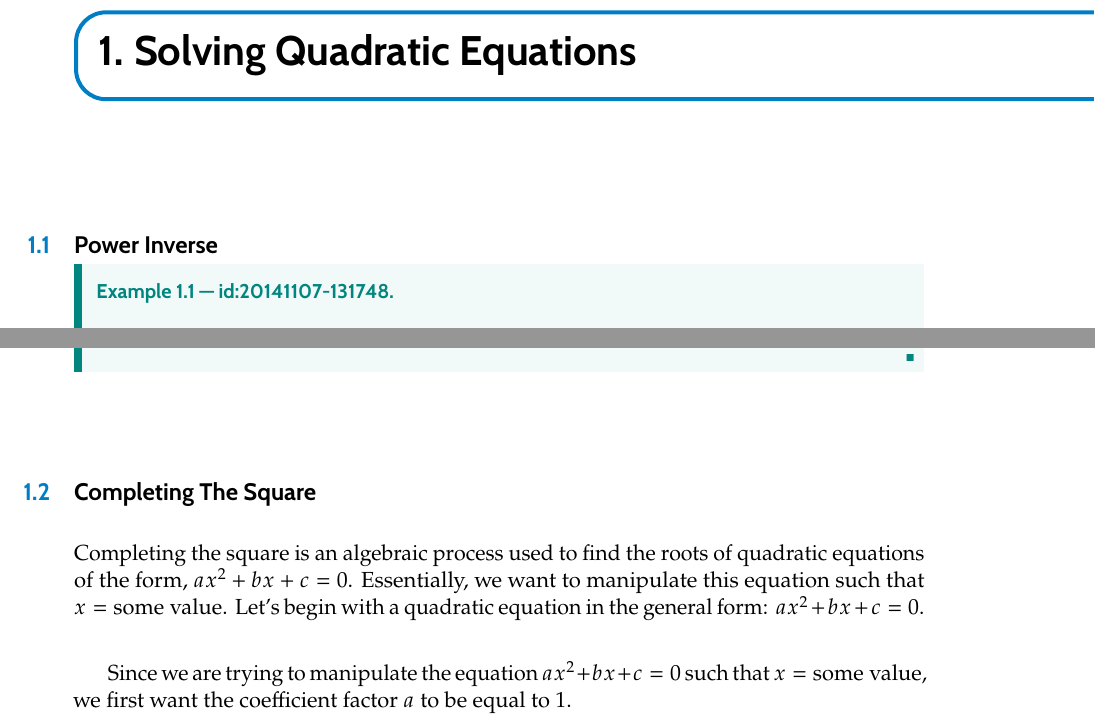
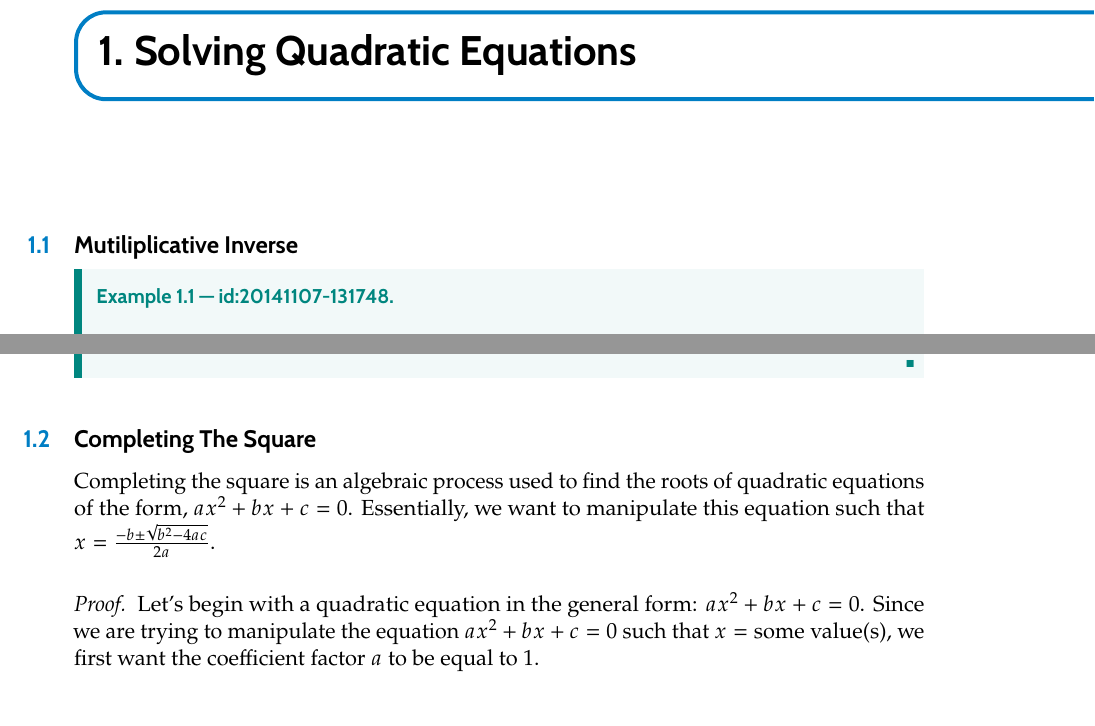
Before and after one commit to latexstudio/MathNoteBook, a LaTeX thesis (algebra-solve-deg2polynomials.tex): two parts of pages 1 and 2 of 6, joined at a grey line, cut so that both start at the same text. Compiled offline with pdfLaTeX.

Commit message:
Small fixes to completing the square note

```diff
--- a/algebra-solve-deg2polynomials.tex
+++ b/algebra-solve-deg2polynomials.tex
@@ -12,7 +12,7 @@
 %-=-=-=-=-=-=-=-=-=-=-=-=-=-=-=-=-=-=-=-=-=-=-=-=
 %	SECTION:
 %-=-=-=-=-=-=-=-=-=-=-=-=-=-=-=-=-=-=-=-=-=-=-=-=
-\section{Power Inverse}\index{Solving Quadratic Equations! Power Inverse}
+\section{Mutiliplicative Inverse}\index{Solving Quadratic Equations! Multiplicative Inverse}
 %-=-=-= EXAMPLE
 \begin{example}[id:20141107-131748] \label{20141107-131748} \index{Example!20141107-131748} \hfill \\
 
@@ -113,9 +116,11 @@ example \ref{20151012-190708}-20151012-190708
 %-=-=-=-=-=-=-=-=-=-=-=-=-=-=-=-=-=-=-=-=-=-=-=-=
 \section{Completing The Square}\index{Solving Quadratic Equations! Completing the Square}
 
-Completing the square is an algebraic process used to find the roots of quadratic equations of the form, $ax^2+bx+c=0$.   Essentially, we want to manipulate this equation such that $x=\text{some value}$.  Let's begin with a quadratic equation in the general form: $ax^2+bx+c=0$.\\
+Completing the square is an algebraic process used to find the roots of quadratic equations of the form, $ax^2+bx+c=0$.   Essentially, we want to manipulate this equation such that $x=\frac{-  b  \pm \sqrt{b^2 - 4ac}}{2a}$.
 
-Since we are trying to manipulate the equation  $ax^2+bx+c=0$ such that $x=\text{some value}$, we first want the coefficient factor $a$ to be equal to 1.
+\begin{proof}
+
+Let's begin with a quadratic equation in the general form: $ax^2+bx+c=0$.  Since we are trying to manipulate the equation  $ax^2+bx+c=0$ such that $x=\text{some value(s)}$, we first want the coefficient factor $a$ to be equal to 1.
 
 \begin{align*}
 \dfrac{1}{a} \farg{ax^2 + bx +c} & = \dfrac{1}{a} \farg{0} && \text{SPE} \eqref{eq:spe} + \text{MI} \eqref{eq:mi1} \\
```
Also changed, not shown: algebra-solve-deg2polynomials.tex (15 more changed lines).
